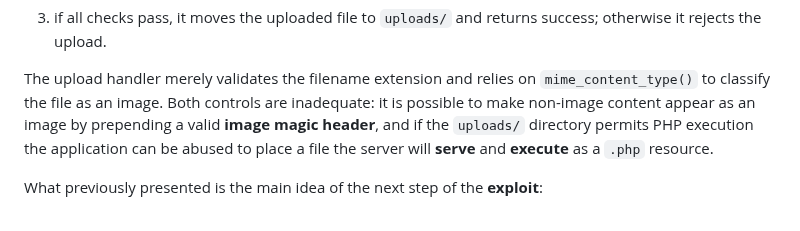
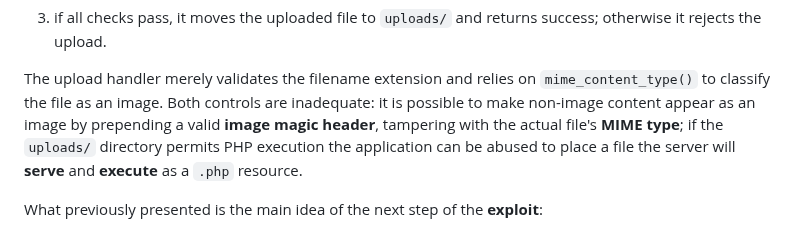
Before and after one commit to Franc-Zar/CTFsWriteups, a Markdown page: intigriti/october-challenge-1025/README.md, the part around the change. Drawn GitHub-style.

Commit message:
fix: intigriti october readme.md

```diff
--- a/intigriti/october-challenge-1025/README.md
+++ b/intigriti/october-challenge-1025/README.md
@@ -212,7 +212,8 @@ The behavior is the following:
     and returns success; otherwise it rejects the upload.
 
 The upload handler merely validates the filename extension and relies on `mime_content_type()` to classify the file as an image.
- Both controls are inadequate: it is possible to make non-image content appear as an image by prepending a valid **image magic header**, and if the `uploads/` directory permits PHP execution the application can be abused to place a file the server will **serve** and **execute** as a `.php` resource.
+Both controls are inadequate: it is possible to make non-image content appear as an image by prepending a valid **image magic header**, tampering with the actual file's **MIME type**;
+if the `uploads/` directory permits PHP execution the application can be abused to place a file the server will **serve** and **execute** as a `.php` resource.
 
 What previously presented is the main idea of the next step of the **exploit**:
 1. implement a PHP **web shell** which accepts a **command** and its **arguments** as query parameters (`cmd`, `args`) and returns the execution output; the following code shows a possible implementation of the latter:
```
